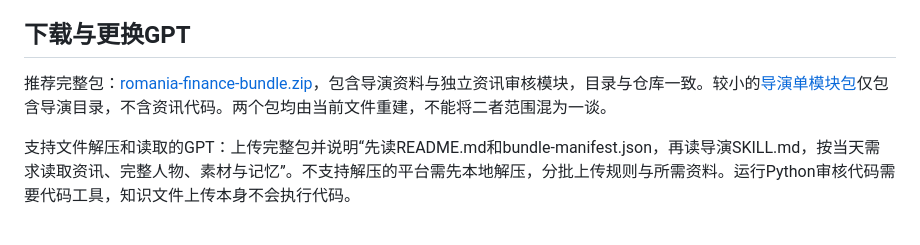
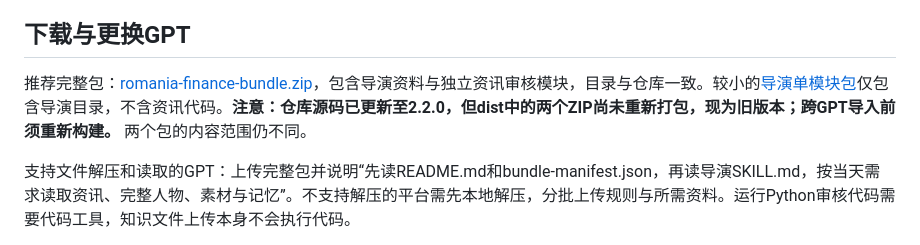
Before and after one commit to dalulu05168/-Skill, a Markdown page: README.md, the part around the change. GitHub-like rendering.

Commit message:
docs: clarify new Skill source is updated but distributed ZIP requires rebuild

```diff
--- a/README.md
+++ b/README.md
@@ -13,7 +13,7 @@
 
 ## 下载与更换GPT
 
-推荐完整包：[romania-finance-bundle.zip](dist/romania-finance-bundle.zip)，包含导演资料与独立资讯审核模块，目录与仓库一致。较小的[导演单模块包](dist/romania-market-director-skill.zip)仅包含导演目录，不含资讯代码。两个包均由当前文件重建，不能将二者范围混为一谈。
+推荐完整包：[romania-finance-bundle.zip](dist/romania-finance-bundle.zip)，包含导演资料与独立资讯审核模块，目录与仓库一致。较小的[导演单模块包](dist/romania-market-director-skill.zip)仅包含导演目录，不含资讯代码。**注意：仓库源码已更新至2.2.0，但dist中的两个ZIP尚未重新打包，现为旧版本；跨GPT导入前须重新构建。** 两个包的内容范围仍不同。
 
 支持文件解压和读取的GPT：上传完整包并说明“先读README.md和bundle-manifest.json，再读导演SKILL.md，按当天需求读取资讯、完整人物、素材与记忆”。不支持解压的平台需先本地解压，分批上传规则与所需资料。运行Python审核代码需要代码工具，知识文件上传本身不会执行代码。
 
```
